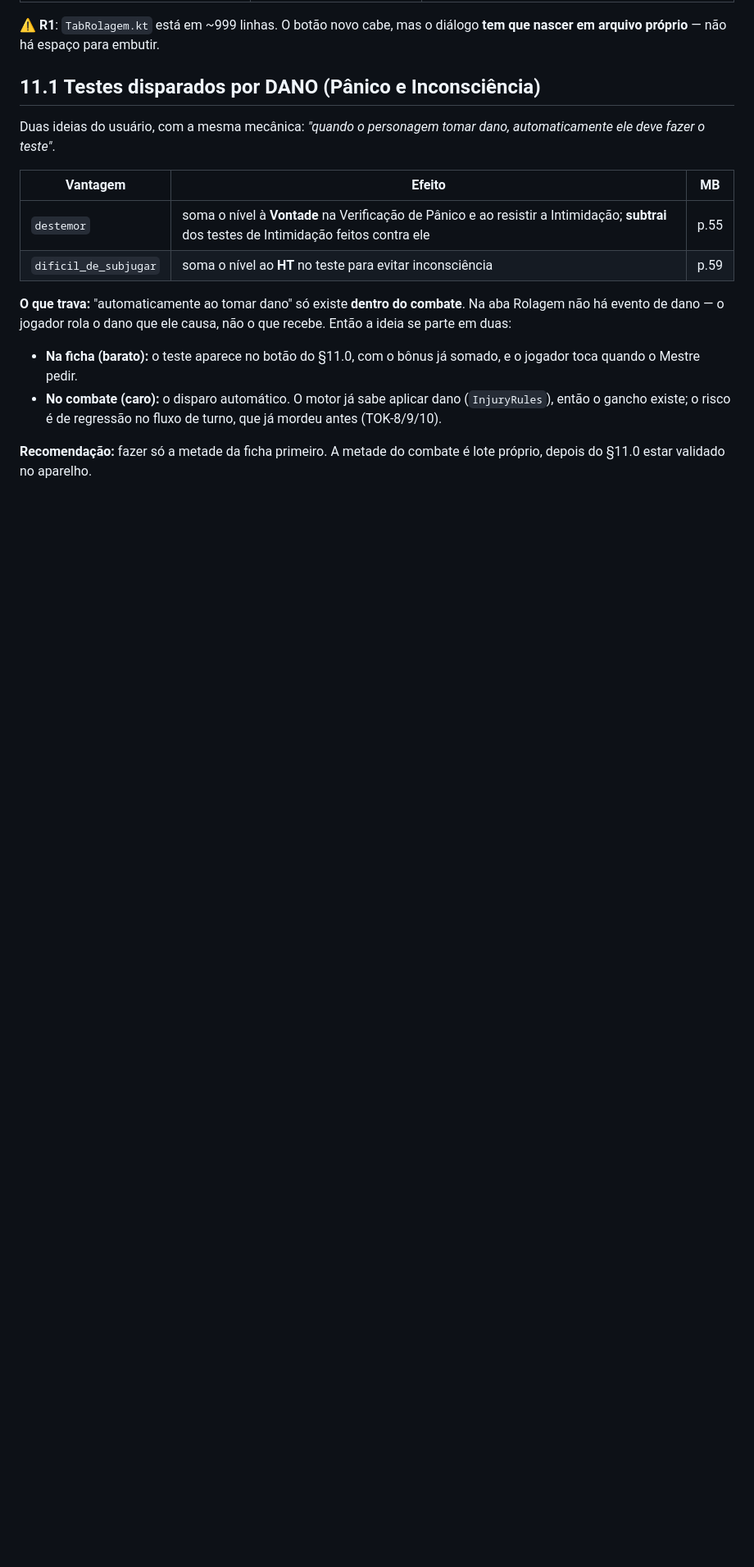
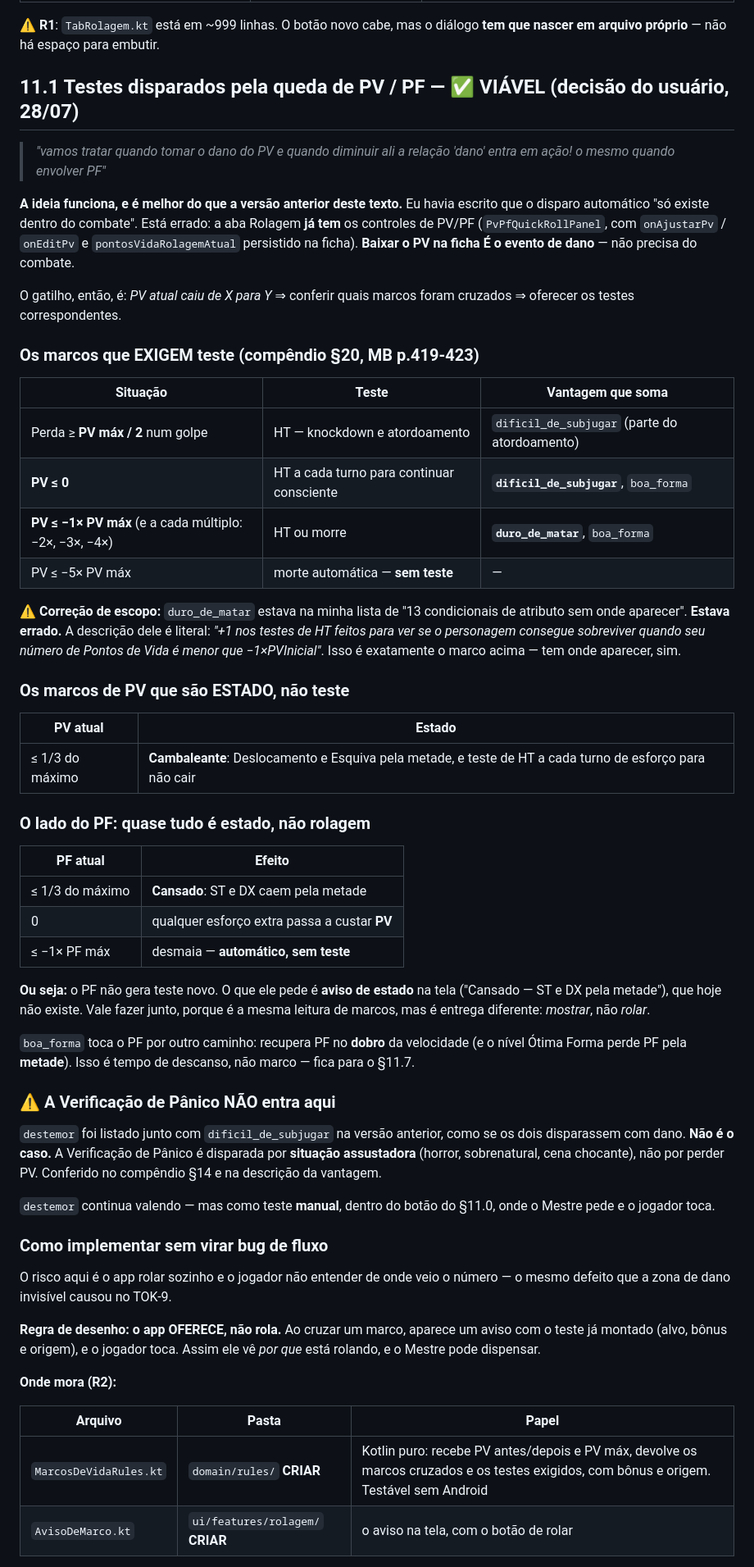
Before and after one commit to rodolfocesar02/gurps-ficha-android, a Markdown page: docs/pendencias/Automações_Vantagens.md, the part around one of its changes. Shown at 82% size. GitHub-like rendering; blank space fills up the shorter version.

```diff
--- a/docs/pendencias/Automações_Vantagens.md
+++ b/docs/pendencias/Automações_Vantagens.md
@@ -692,25 +698,81 @@ falte afogamento, exaustão, tontura e choque.
 ⚠️ **R1**: `TabRolagem.kt` está em ~999 linhas. O botão novo cabe, mas o diálogo
 **tem que nascer em arquivo próprio** — não há espaço para embutir.
 
-## 11.1 Testes disparados por DANO (Pânico e Inconsciência)
+## 11.1 Testes disparados pela queda de PV / PF — ✅ VIÁVEL (decisão do usuário, 28/07)
 
-Duas ideias do usuário, com a mesma mecânica: *"quando o personagem tomar dano,
-automaticamente ele deve fazer o teste"*.
+> *"vamos tratar quando tomar o dano do PV e quando diminuir ali a relação
+> 'dano' entra em ação! o mesmo quando envolver PF"*
 
-| Vantagem | Efeito | MB |
+**A ideia funciona, e é melhor do que a versão anterior deste texto.** Eu havia
+escrito que o disparo automático "só existe dentro do combate". Está errado: a
+aba Rolagem **já tem** os controles de PV/PF (`PvPfQuickRollPanel`, com
+`onAjustarPv` / `onEditPv` e `pontosVidaRolagemAtual` persistido na ficha).
+**Baixar o PV na ficha É o evento de dano** — não precisa do combate.
+
+O gatilho, então, é: *PV atual caiu de X para Y* ⇒ conferir quais marcos foram
+cruzados ⇒ oferecer os testes correspondentes.
+
+### Os marcos que EXIGEM teste (compêndio §20, MB p.419-423)
+
+| Situação | Teste | Vantagem que soma |
 |---|---|---|
-| `destemor` | soma o nível à **Vontade** na Verificação de Pânico e ao resistir a Intimidação; **subtrai** dos testes de Intimidação feitos contra ele | p.55 |
-| `dificil_de_subjugar` | soma o nível ao **HT** no teste para evitar inconsciência | p.59 |
+| Perda ≥ **PV máx / 2** num golpe | HT — knockdown e atordoamento | `dificil_de_subjugar` (parte do atordoamento) |
+| **PV ≤ 0** | HT a cada turno para continuar consciente | **`dificil_de_subjugar`**, `boa_forma` |
+| **PV ≤ −1× PV máx** (e a cada múltiplo: −2×, −3×, −4×) | HT ou morre | **`duro_de_matar`**, `boa_forma` |
+| PV ≤ −5× PV máx | morte automática — **sem teste** | — |
 
-**O que trava:** "automaticamente ao tomar dano" só existe **dentro do combate**.
-Na aba Rolagem não há evento de dano — o jogador rola o dano que ele causa, não
-o que recebe. Então a ideia se parte em duas:
+⚠️ **Correção de escopo:** `duro_de_matar` estava na minha lista de "13
+condicionais de atributo sem onde aparecer". **Estava errado.** A descrição dele
+é literal: *"+1 nos testes de HT feitos para ver se o personagem consegue
+sobreviver quando seu número de Pontos de Vida é menor que −1×PVInicial"*. Isso
+é exatamente o marco acima — tem onde aparecer, sim.
 
-- **Na ficha (barato):** o teste aparece no botão do §11.0, com o bônus já
-  somado, e o jogador toca quando o Mestre pedir.
-- **No combate (caro):** o disparo automático. O motor já sabe aplicar dano
-  (`InjuryRules`), então o gancho existe; o risco é de regressão no fluxo de
-  turno, que já mordeu antes (TOK-8/9/10).
+### Os marcos de PV que são ESTADO, não teste
 
-**Recomendação:** fazer só a metade da ficha primeiro. A metade do combate é lote
-próprio, depois do §11.0 estar validado no aparelho.
+| PV atual | Estado |
+|---|---|
+| ≤ 1/3 do máximo | **Cambaleante**: Deslocamento e Esquiva pela metade, e teste de HT a cada turno de esforço para não cair |
+
+### O lado do PF: quase tudo é estado, não rolagem
+
+| PF atual | Efeito |
+|---|---|
+| ≤ 1/3 do máximo | **Cansado**: ST e DX caem pela metade |
+| 0 | qualquer esforço extra passa a custar **PV** |
+| ≤ −1× PF máx | desmaia — **automático, sem teste** |
+
+**Ou seja:** o PF não gera teste novo. O que ele pede é **aviso de estado** na
+tela ("Cansado — ST e DX pela metade"), que hoje não existe. Vale fazer junto,
+porque é a mesma leitura de marcos, mas é entrega diferente: *mostrar*, não
+*rolar*.
+
+`boa_forma` toca o PF por outro caminho: recupera PF no **dobro** da velocidade
+(e o nível Ótima Forma perde PF pela **metade**). Isso é tempo de descanso, não
+marco — fica para o §11.7.
+
+### ⚠️ A Verificação de Pânico NÃO entra aqui
+
+`destemor` foi listado junto com `dificil_de_subjugar` na versão anterior, como
+se os dois disparassem com dano. **Não é o caso.** A Verificação de Pânico é
+disparada por **situação assustadora** (horror, sobrenatural, cena chocante), não
+por perder PV. Conferido no compêndio §14 e na descrição da vantagem.
+
+`destemor` continua valendo — mas como teste **manual**, dentro do botão do
+§11.0, onde o Mestre pede e o jogador toca.
+
+### Como implementar sem virar bug de fluxo
+
+O risco aqui é o app rolar sozinho e o jogador não entender de onde veio o
+número — o mesmo defeito que a zona de dano invisível causou no TOK-9.
+
+**Regra de desenho: o app OFERECE, não rola.** Ao cruzar um marco, aparece um
+aviso com o teste já montado (alvo, bônus e origem), e o jogador toca. Assim ele
+vê *por que* está rolando, e o Mestre pode dispensar.
+
+**Onde mora (R2):**
+
+| Arquivo | Pasta | Papel |
+|---|---|---|
+| `MarcosDeVidaRules.kt` | `domain/rules/` **CRIAR** | Kotlin puro: recebe PV antes/depois e PV máx, devolve os marcos cruzados e os testes exigidos, com bônus e origem. Testável sem Android |
+| `AvisoDeMarco.kt` | `ui/features/rolagem/` **CRIAR** | o aviso na tela, com o botão de rolar |
+
```
Also changed, not shown: other parts of docs/pendencias/Automações_Vantagens.md (+56 -7 lines).
